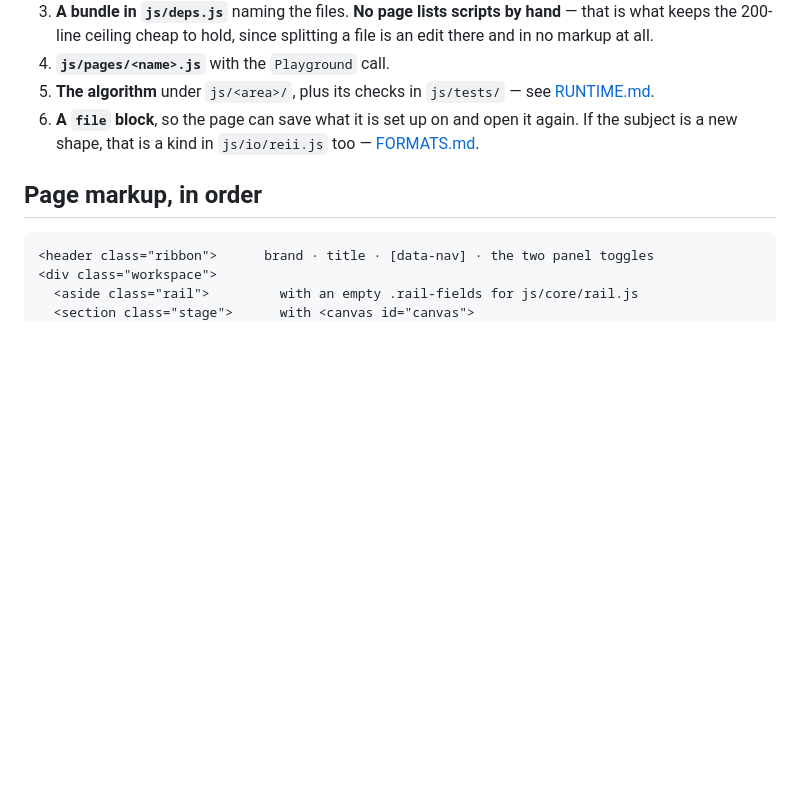
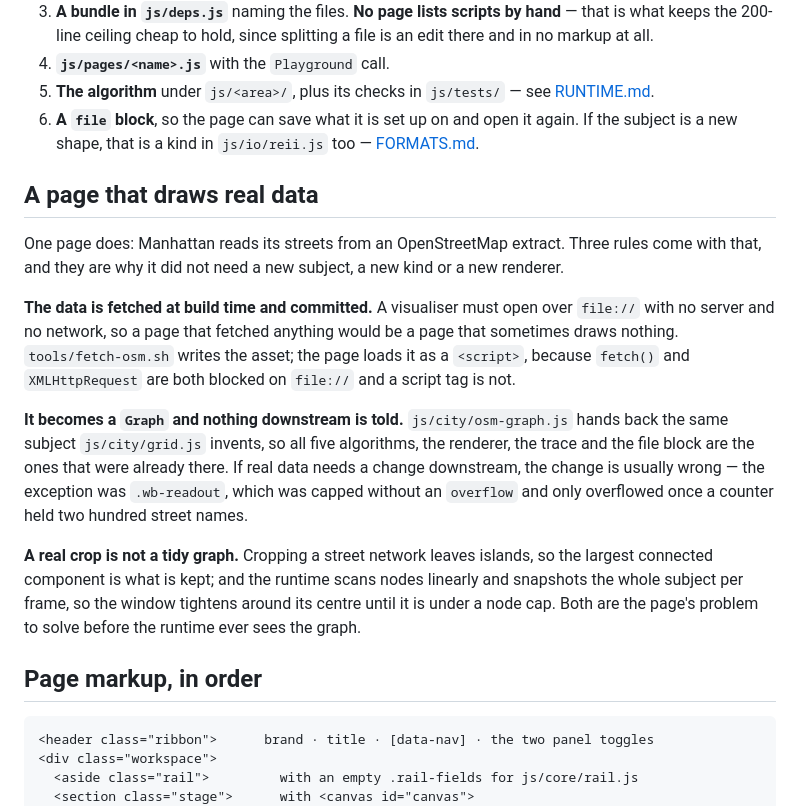
Before and after one commit to SEECE/REII211, a Markdown page: structure/PAGES.md, the part around the change. Rendered like a GitHub page; blank space fills up the shorter version.

````diff
--- a/structure/PAGES.md
+++ b/structure/PAGES.md
@@ -94,6 +94,27 @@ An interactive page also drives the subject from its own pointer handlers, then
 6. **A `file` block**, so the page can save what it is set up on and open it again. If the
    subject is a new shape, that is a kind in `js/io/reii.js` too — [FORMATS.md](FORMATS.md).
 
+## A page that draws real data
+
+One page does: Manhattan reads its streets from an OpenStreetMap extract. Three rules come with
+that, and they are why it did not need a new subject, a new kind or a new renderer.
+
+**The data is fetched at build time and committed.** A visualiser must open over `file://` with
+no server and no network, so a page that fetched anything would be a page that sometimes draws
+nothing. `tools/fetch-osm.sh` writes the asset; the page loads it as a `<script>`, because
+`fetch()` and `XMLHttpRequest` are both blocked on `file://` and a script tag is not.
+
+**It becomes a `Graph` and nothing downstream is told.** `js/city/osm-graph.js` hands back the
+same subject `js/city/grid.js` invents, so all five algorithms, the renderer, the trace and the
+file block are the ones that were already there. If real data needs a change downstream, the
+change is usually wrong — the exception was `.wb-readout`, which was capped without an
+`overflow` and only overflowed once a counter held two hundred street names.
+
+**A real crop is not a tidy graph.** Cropping a street network leaves islands, so the largest
+connected component is what is kept; and the runtime scans nodes linearly and snapshots the
+whole subject per frame, so the window tightens around its centre until it is under a node cap.
+Both are the page's problem to solve before the runtime ever sees the graph.
+
 ## Page markup, in order
 
 ```
````
Also changed, not shown: CLAUDE.md (+15 -1 lines), structure/FORMATS.md (+8 -1 lines).
